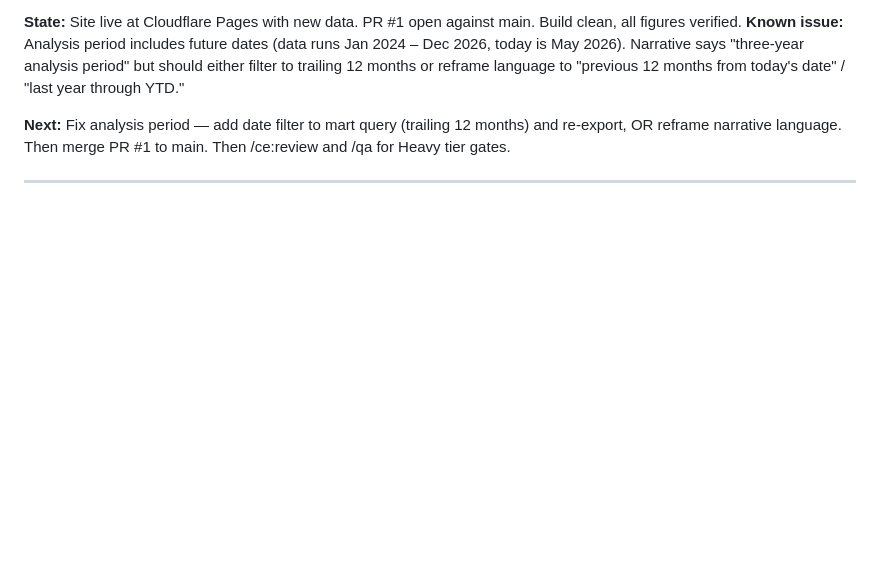
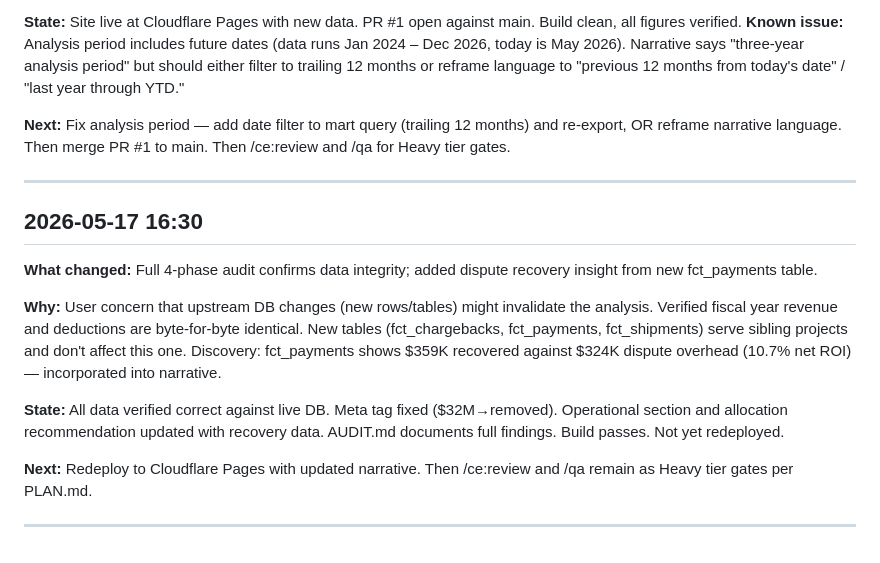
Before and after one commit to MsShawnP/channel-profitability-analysis, a Markdown page: HANDOFF.md, the part around the change. Drawn GitHub-style; blank space fills up the shorter version.

Commit message:
log: full 4-phase audit confirms data integrity, added recovery insight
Co-Authored-By: Claude Opus 4.6 <noreply@anthropic.com>

```diff
--- a/HANDOFF.md
+++ b/HANDOFF.md
@@ -94,3 +94,15 @@ FAILURES.md. Project brief exists in Downloads as reference.
 **Next:** Fix analysis period — add date filter to mart query (trailing 12 months) and re-export, OR reframe narrative language. Then merge PR #1 to main. Then /ce:review and /qa for Heavy tier gates.
 
 ---
+
+## 2026-05-17 16:30
+
+**What changed:** Full 4-phase audit confirms data integrity; added dispute recovery insight from new fct_payments table.
+
+**Why:** User concern that upstream DB changes (new rows/tables) might invalidate the analysis. Verified fiscal year revenue and deductions are byte-for-byte identical. New tables (fct_chargebacks, fct_payments, fct_shipments) serve sibling projects and don't affect this one. Discovery: fct_payments shows $359K recovered against $324K dispute overhead (10.7% net ROI) — incorporated into narrative.
+
+**State:** All data verified correct against live DB. Meta tag fixed ($32M→removed). Operational section and allocation recommendation updated with recovery data. AUDIT.md documents full findings. Build passes. Not yet redeployed.
+
+**Next:** Redeploy to Cloudflare Pages with updated narrative. Then /ce:review and /qa remain as Heavy tier gates per PLAN.md.
+
+---
```
